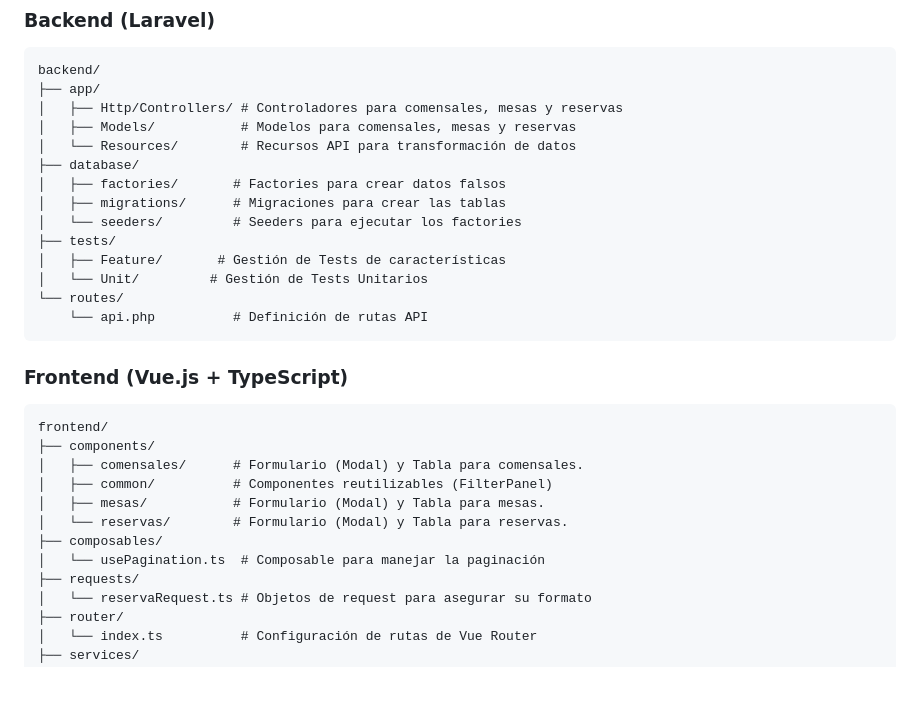
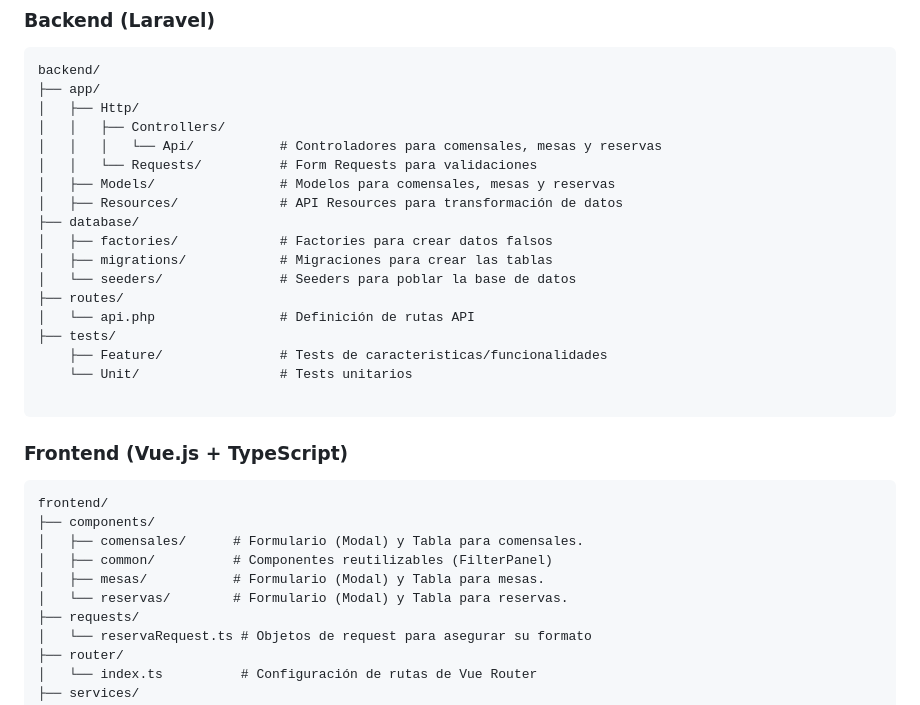
Before and after one commit to AleFine/reservacion_crud_ci, a Markdown page: README.md, the part around the change. GitHub-like rendering; blank space fills up the shorter version.

````diff
--- a/README.md
+++ b/README.md
@@ -143,18 +143,22 @@ npm run lint
 ```
 backend/
 ├── app/
-│   ├── Http/Controllers/ # Controladores para comensales, mesas y reservas
-│   ├── Models/           # Modelos para comensales, mesas y reservas
-│   └── Resources/        # Recursos API para transformación de datos
+│   ├── Http/
+│   │   ├── Controllers/
+│   │   │   └── Api/           # Controladores para comensales, mesas y reservas
+│   │   └── Requests/          # Form Requests para validaciones
+│   ├── Models/                # Modelos para comensales, mesas y reservas
+│   ├── Resources/             # API Resources para transformación de datos
 ├── database/
-│   ├── factories/       # Factories para crear datos falsos
-│   ├── migrations/      # Migraciones para crear las tablas
-│   └── seeders/         # Seeders para ejecutar los factories
+│   ├── factories/             # Factories para crear datos falsos
+│   ├── migrations/            # Migraciones para crear las tablas
+│   └── seeders/               # Seeders para poblar la base de datos
+├── routes/
+│   └── api.php                # Definición de rutas API
 ├── tests/
-│   ├── Feature/       # Gestión de Tests de características
-│   └── Unit/         # Gestión de Tests Unitarios
-└── routes/
-    └── api.php          # Definición de rutas API
+    ├── Feature/               # Tests de caracteristicas/funcionalidades
+    └── Unit/                  # Tests unitarios
+
 ```
 
 ### Frontend (Vue.js + TypeScript)
@@ -165,8 +169,6 @@ frontend/
 │   ├── common/          # Componentes reutilizables (FilterPanel)
 │   ├── mesas/           # Formulario (Modal) y Tabla para mesas.
 │   └── reservas/        # Formulario (Modal) y Tabla para reservas.
-├── composables/
-│   └── usePagination.ts  # Composable para manejar la paginación
 ├── requests/
 │   └── reservaRequest.ts # Objetos de request para asegurar su formato
 ├── router/
````
